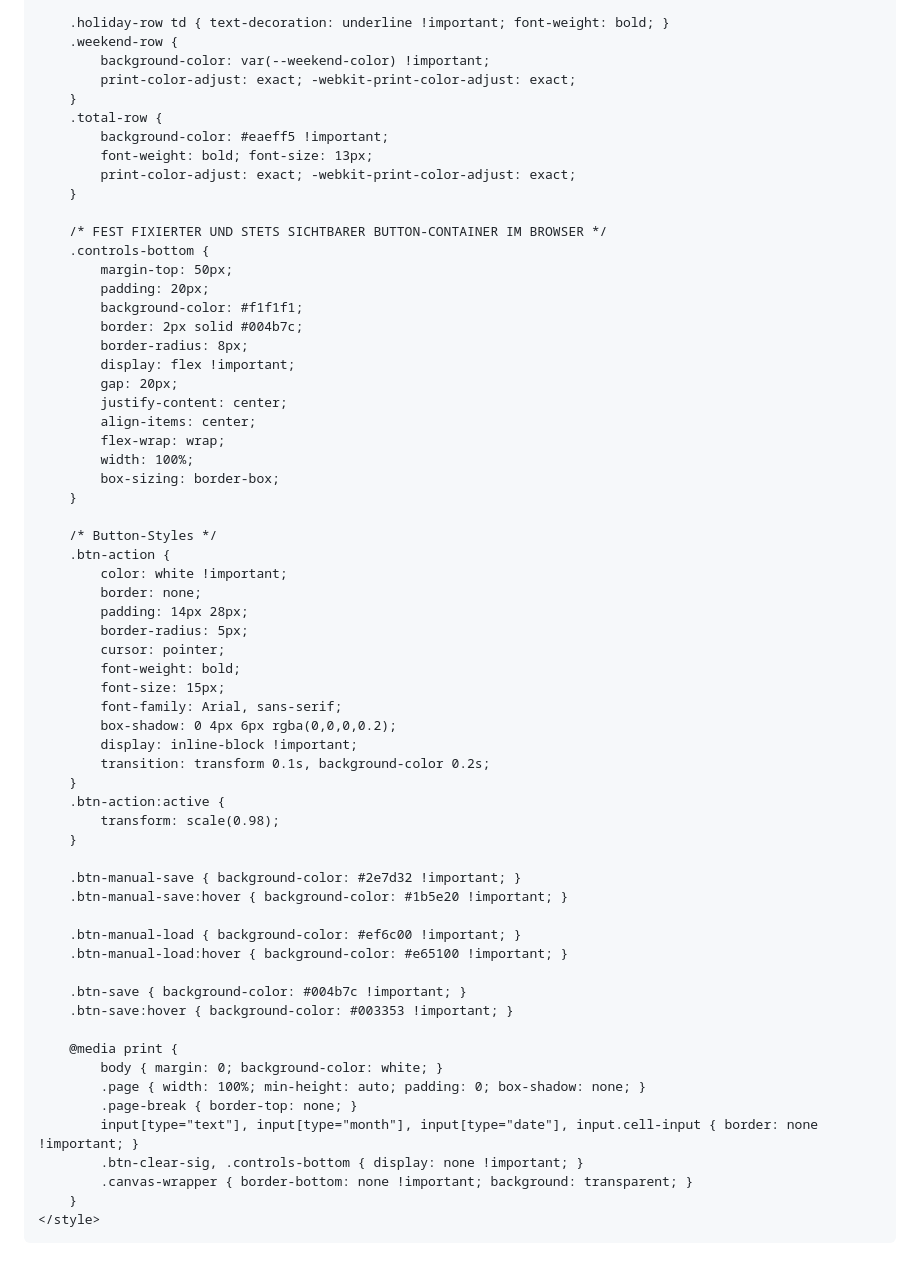
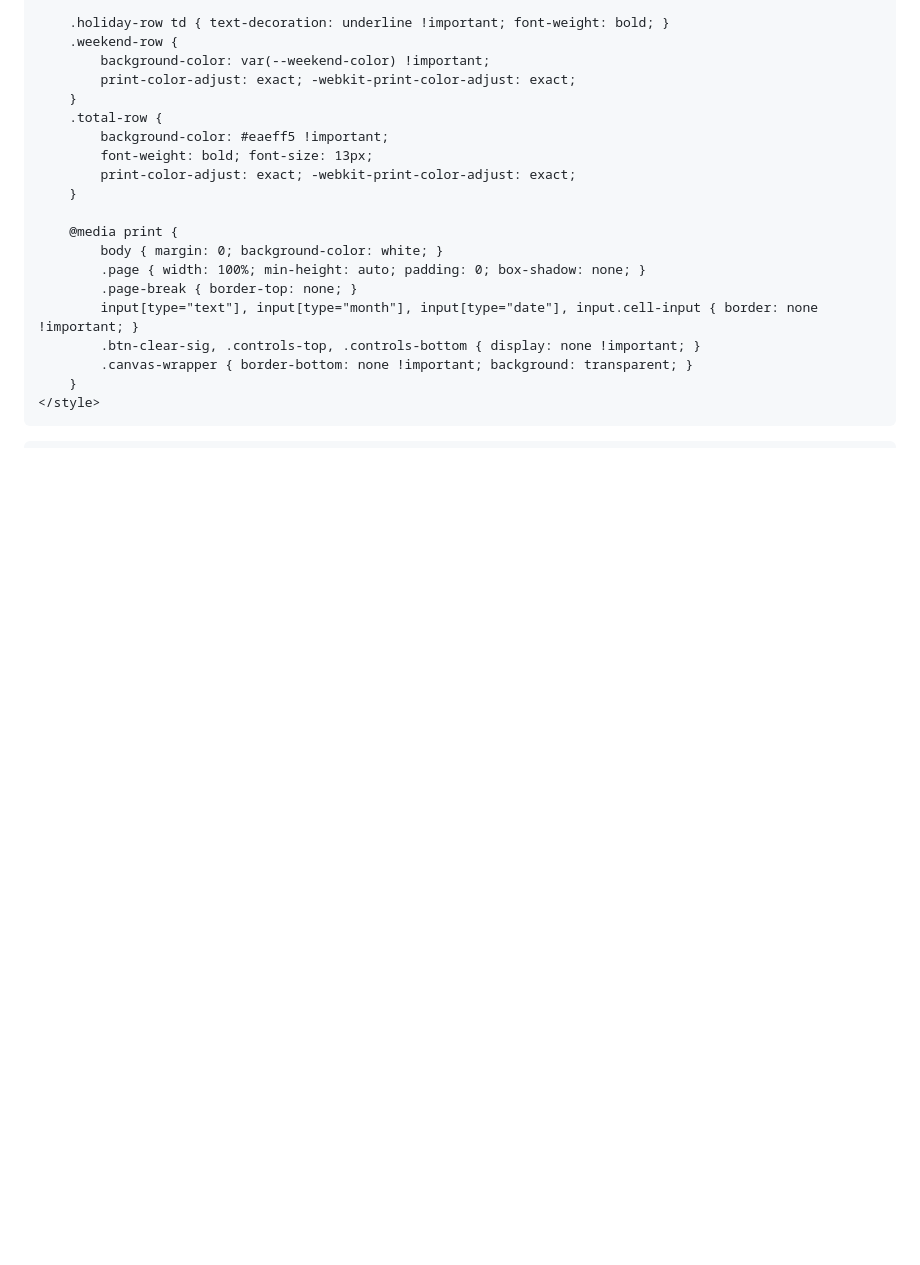
Before and after one commit to Renekrieg1401/Arbeits-Zeitnachweis, a Markdown page: README.md, the part around one of its changes. GitHub-like rendering; blank space fills up the shorter version.

```diff
--- a/README.md
+++ b/README.md
@@ -114,55 +171,12 @@
             print-color-adjust: exact; -webkit-print-color-adjust: exact;
         }
 
-        /* FEST FIXIERTER UND STETS SICHTBARER BUTTON-CONTAINER IM BROWSER */
-        .controls-bottom {
-            margin-top: 50px;
-            padding: 20px;
-            background-color: #f1f1f1;
-            border: 2px solid #004b7c;
-            border-radius: 8px;
-            display: flex !important;
-            gap: 20px;
-            justify-content: center;
-            align-items: center;
-            flex-wrap: wrap;
-            width: 100%;
-            box-sizing: border-box;
-        }
-
-        /* Button-Styles */
-        .btn-action {
-            color: white !important;
-            border: none;
-            padding: 14px 28px;
-            border-radius: 5px;
-            cursor: pointer;
-            font-weight: bold;
-            font-size: 15px;
-            font-family: Arial, sans-serif;
-            box-shadow: 0 4px 6px rgba(0,0,0,0.2);
-            display: inline-block !important;
-            transition: transform 0.1s, background-color 0.2s;
-        }
-        .btn-action:active {
-            transform: scale(0.98);
-        }
-
-        .btn-manual-save { background-color: #2e7d32 !important; }
-        .btn-manual-save:hover { background-color: #1b5e20 !important; }
-
-        .btn-manual-load { background-color: #ef6c00 !important; }
-        .btn-manual-load:hover { background-color: #e65100 !important; }
-
-        .btn-save { background-color: #004b7c !important; }
-        .btn-save:hover { background-color: #003353 !important; }
-
         @media print {
             body { margin: 0; background-color: white; }
             .page { width: 100%; min-height: auto; padding: 0; box-shadow: none; }
             .page-break { border-top: none; }
             input[type="text"], input[type="month"], input[type="date"], input.cell-input { border: none !important; }
-            .btn-clear-sig, .controls-bottom { display: none !important; }
+            .btn-clear-sig, .controls-top, .controls-bottom { display: none !important; }
             .canvas-wrapper { border-bottom: none !important; background: transparent; }
         }
     </style>
```
Also changed, not shown: other parts of README.md (+82 -8 lines).
